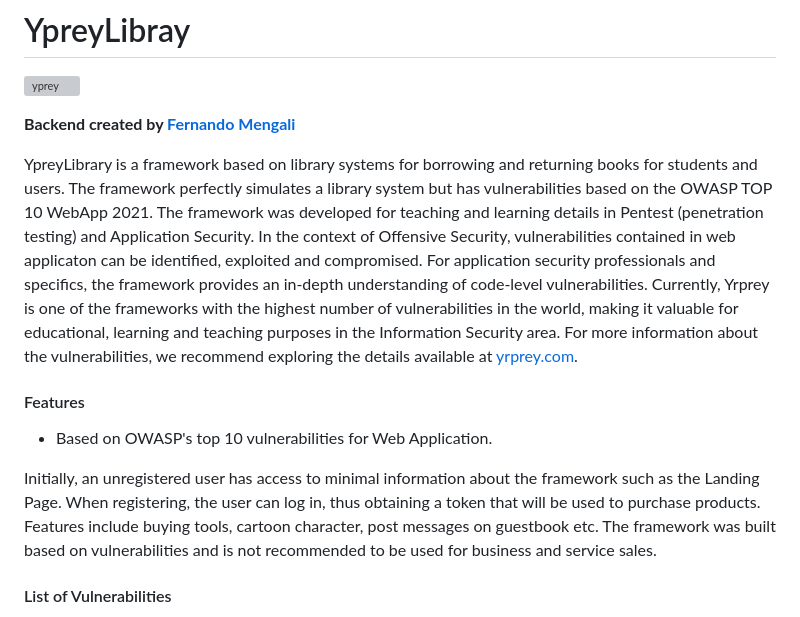
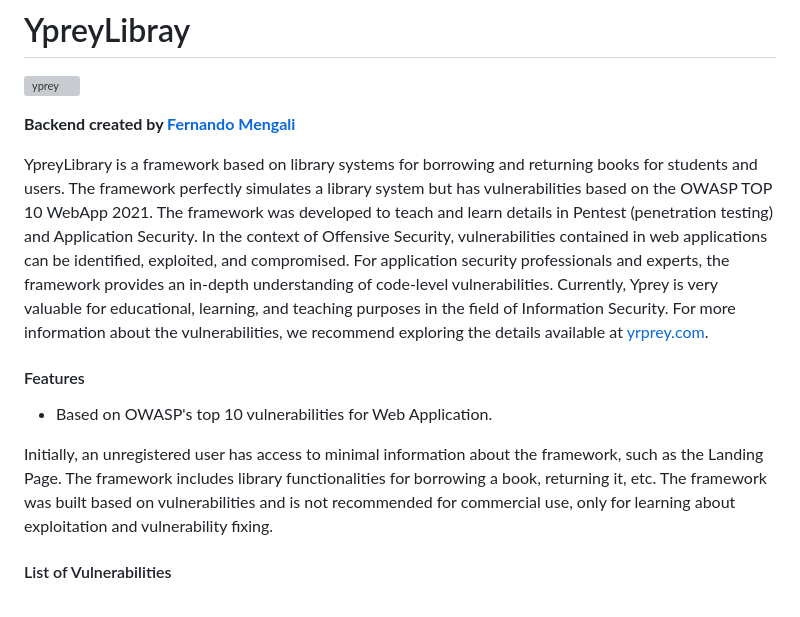
Before and after one commit to vulnerable-apps/yrpreyLibrary, a Markdown page: Readme.md, the part around the change. Rendered like a GitHub page; grey boxes are pictures that could not be loaded.

Commit message:
Update Readme.md
fix words

```diff
--- a/Readme.md
+++ b/Readme.md
@@ -4,12 +4,12 @@
 
 **Backend created by [Fernando Mengali](https://www.linkedin.com/in/fernando-mengali-273504142/)**
 
-YpreyLibrary is a framework based on library systems for borrowing and returning books for students and users. The framework perfectly simulates a library system but has vulnerabilities based on the OWASP TOP 10 WebApp 2021. The framework was developed for teaching and learning details in Pentest (penetration testing) and Application Security. In the context of Offensive Security, vulnerabilities contained in web applicaton can be identified, exploited and compromised. For application security professionals and specifics, the framework provides an in-depth understanding of code-level vulnerabilities. Currently, Yrprey is one of the frameworks with the highest number of vulnerabilities in the world, making it valuable for educational, learning and teaching purposes in the Information Security area. For more information about the vulnerabilities, we recommend exploring the details available at [yrprey.com](https://yrprey.com).
+YpreyLibrary is a framework based on library systems for borrowing and returning books for students and users. The framework perfectly simulates a library system but has vulnerabilities based on the OWASP TOP 10 WebApp 2021. The framework was developed to teach and learn details in Pentest (penetration testing) and Application Security. In the context of Offensive Security, vulnerabilities contained in web applications can be identified, exploited, and compromised. For application security professionals and experts, the framework provides an in-depth understanding of code-level vulnerabilities. Currently, Yprey is very valuable for educational, learning, and teaching purposes in the field of Information Security. For more information about the vulnerabilities, we recommend exploring the details available at [yrprey.com](https://yrprey.com).
 
 #### Features
  - Based on OWASP's top 10 vulnerabilities for Web Application.
 
-Initially, an unregistered user has access to minimal information about the framework such as the Landing Page. When registering, the user can log in, thus obtaining a token that will be used to purchase products. Features include buying tools, cartoon character, post messages on guestbook etc. The framework was built based on vulnerabilities and is not recommended to be used for business and service sales.
+Initially, an unregistered user has access to minimal information about the framework, such as the Landing Page. The framework includes library functionalities for borrowing a book, returning it, etc. The framework was built based on vulnerabilities and is not recommended for commercial use, only for learning about exploitation and vulnerability fixing.
 
 #### List of Vulnerabilities
 
```
